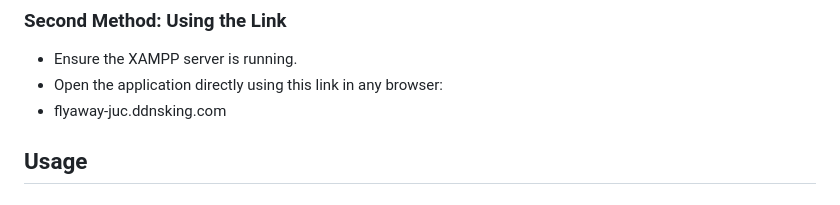
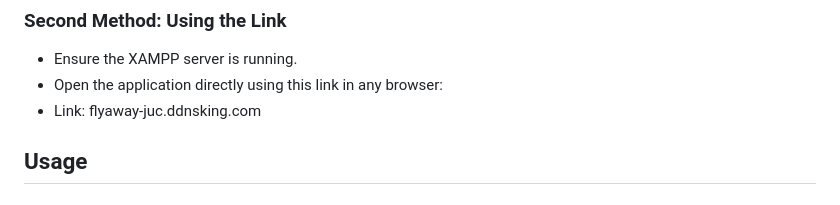
Before and after one commit to S-H9/Fly-Away, a Markdown page: README.md, the part around the change. Rendered like a GitHub page.

```diff
--- a/README.md
+++ b/README.md
@@ -31,7 +31,7 @@ First Method: Using XAMPP
 ### Second Method: Using the Link
 - Ensure the XAMPP server is running.
 - Open the application directly using this link in any browser:
-- flyaway-juc.ddnsking.com
+- Link: flyaway-juc.ddnsking.com
 ## Usage
 ## Features
 ### 1-Registration:
```
